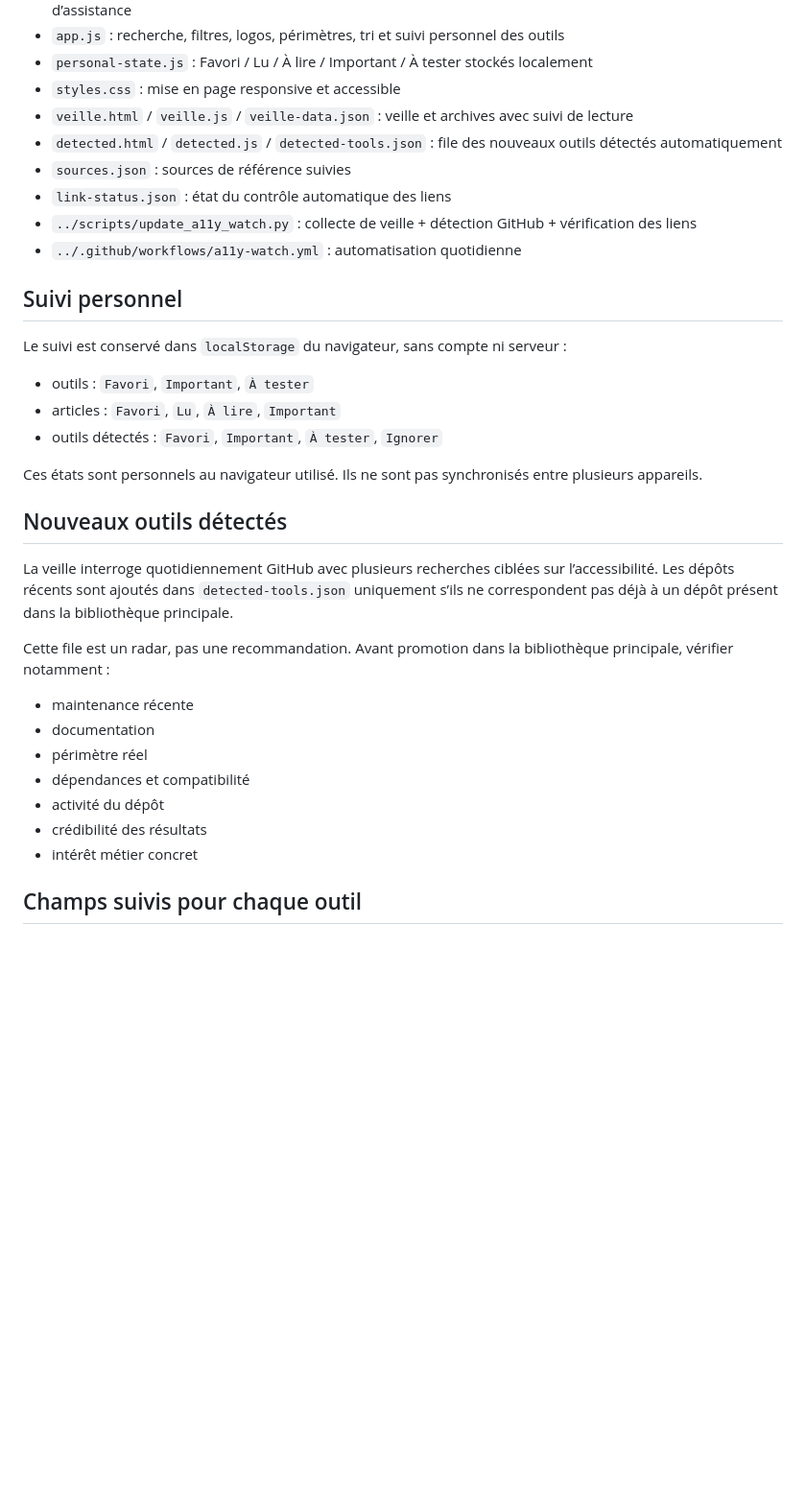
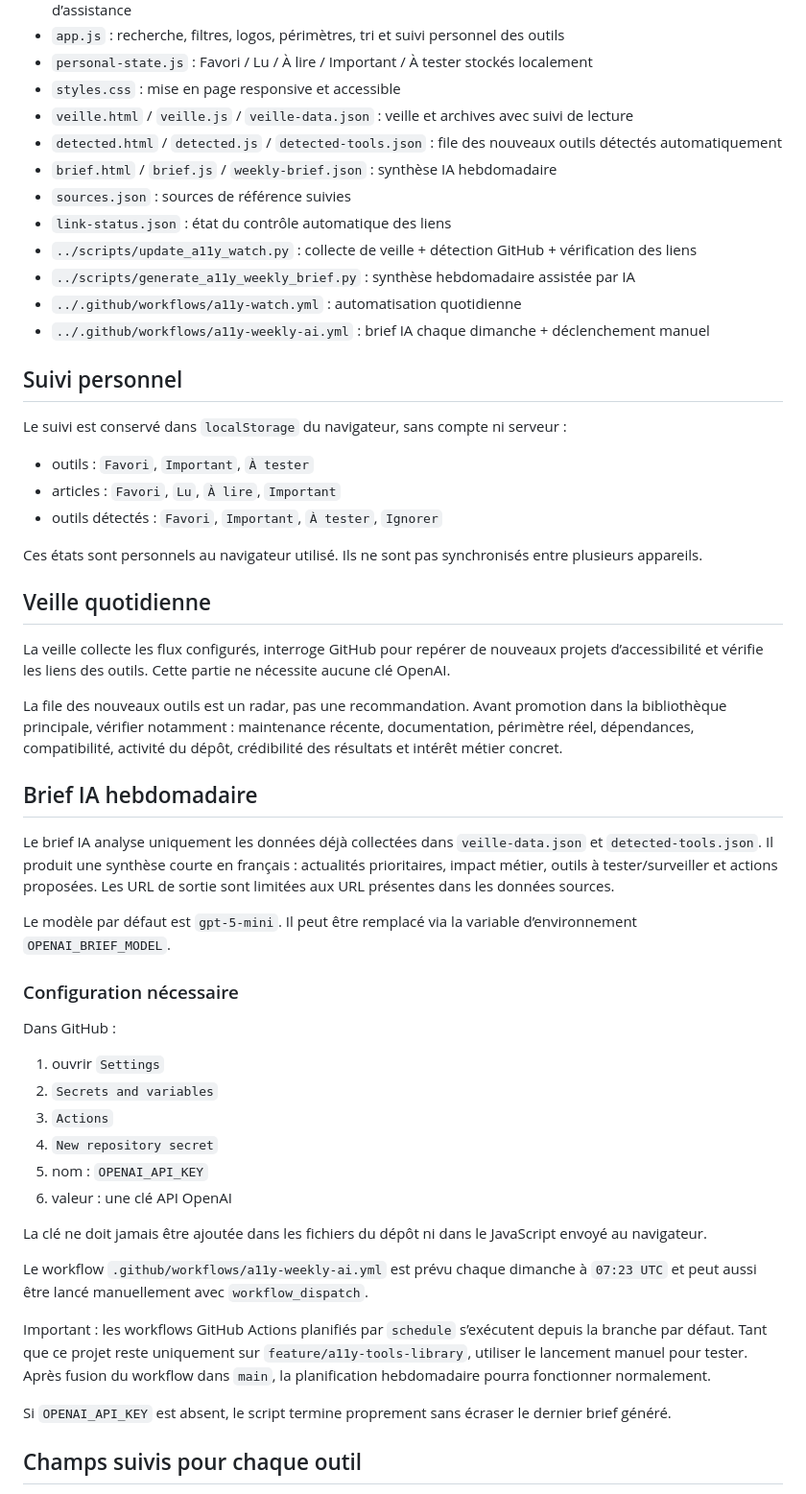
Before and after one commit to sarah-bussi/mini_projet, a Markdown page: a11y-tools/README.md, the part around the change. Shown at 96% size. Drawn GitHub-style; blank space fills up the shorter version.

Commit message:
docs: document weekly AI brief setup

```diff
--- a/a11y-tools/README.md
+++ b/a11y-tools/README.md
@@ -18,10 +18,13 @@ La base privilégie les outils reconnus et utilisés à l’international, mais
 - `styles.css` : mise en page responsive et accessible
 - `veille.html` / `veille.js` / `veille-data.json` : veille et archives avec suivi de lecture
 - `detected.html` / `detected.js` / `detected-tools.json` : file des nouveaux outils détectés automatiquement
+- `brief.html` / `brief.js` / `weekly-brief.json` : synthèse IA hebdomadaire
 - `sources.json` : sources de référence suivies
 - `link-status.json` : état du contrôle automatique des liens
 - `../scripts/update_a11y_watch.py` : collecte de veille + détection GitHub + vérification des liens
+- `../scripts/generate_a11y_weekly_brief.py` : synthèse hebdomadaire assistée par IA
 - `../.github/workflows/a11y-watch.yml` : automatisation quotidienne
+- `../.github/workflows/a11y-weekly-ai.yml` : brief IA chaque dimanche + déclenchement manuel
 
 ## Suivi personnel
 
@@ -33,19 +36,36 @@ Le suivi est conservé dans `localStorage` du navigateur, sans compte ni serveur
 
 Ces états sont personnels au navigateur utilisé. Ils ne sont pas synchronisés entre plusieurs appareils.
 
-## Nouveaux outils détectés
+## Veille quotidienne
 
-La veille interroge quotidiennement GitHub avec plusieurs recherches ciblées sur l’accessibilité. Les dépôts récents sont ajoutés dans `detected-tools.json` uniquement s’ils ne correspondent pas déjà à un dépôt présent dans la bibliothèque principale.
+La veille collecte les flux configurés, interroge GitHub pour repérer de nouveaux projets d’accessibilité et vérifie les liens des outils. Cette partie ne nécessite aucune clé OpenAI.
 
-Cette file est un radar, pas une recommandation. Avant promotion dans la bibliothèque principale, vérifier notamment :
+La file des nouveaux outils est un radar, pas une recommandation. Avant promotion dans la bibliothèque principale, vérifier notamment : maintenance récente, documentation, périmètre réel, dépendances, compatibilité, activité du dépôt, crédibilité des résultats et intérêt métier concret.
 
-- maintenance récente
-- documentation
-- périmètre réel
-- dépendances et compatibilité
-- activité du dépôt
-- crédibilité des résultats
-- intérêt métier concret
+## Brief IA hebdomadaire
+
+Le brief IA analyse uniquement les données déjà collectées dans `veille-data.json` et `detected-tools.json`. Il produit une synthèse courte en français : actualités prioritaires, impact métier, outils à tester/surveiller et actions proposées. Les URL de sortie sont limitées aux URL présentes dans les données sources.
+
+Le modèle par défaut est `gpt-5-mini`. Il peut être remplacé via la variable d’environnement `OPENAI_BRIEF_MODEL`.
+
+### Configuration nécessaire
+
+Dans GitHub :
+
+1. ouvrir `Settings`
+2. `Secrets and variables`
+3. `Actions`
+4. `New repository secret`
+5. nom : `OPENAI_API_KEY`
+6. valeur : une clé API OpenAI
+
+La clé ne doit jamais être ajoutée dans les fichiers du dépôt ni dans le JavaScript envoyé au navigateur.
+
+Le workflow `.github/workflows/a11y-weekly-ai.yml` est prévu chaque dimanche à `07:23 UTC` et peut aussi être lancé manuellement avec `workflow_dispatch`.
+
+Important : les workflows GitHub Actions planifiés par `schedule` s’exécutent depuis la branche par défaut. Tant que ce projet reste uniquement sur `feature/a11y-tools-library`, utiliser le lancement manuel pour tester. Après fusion du workflow dans `main`, la planification hebdomadaire pourra fonctionner normalement.
+
+Si `OPENAI_API_KEY` est absent, le script termine proprement sans écraser le dernier brief généré.
 
 ## Champs suivis pour chaque outil
 
```
